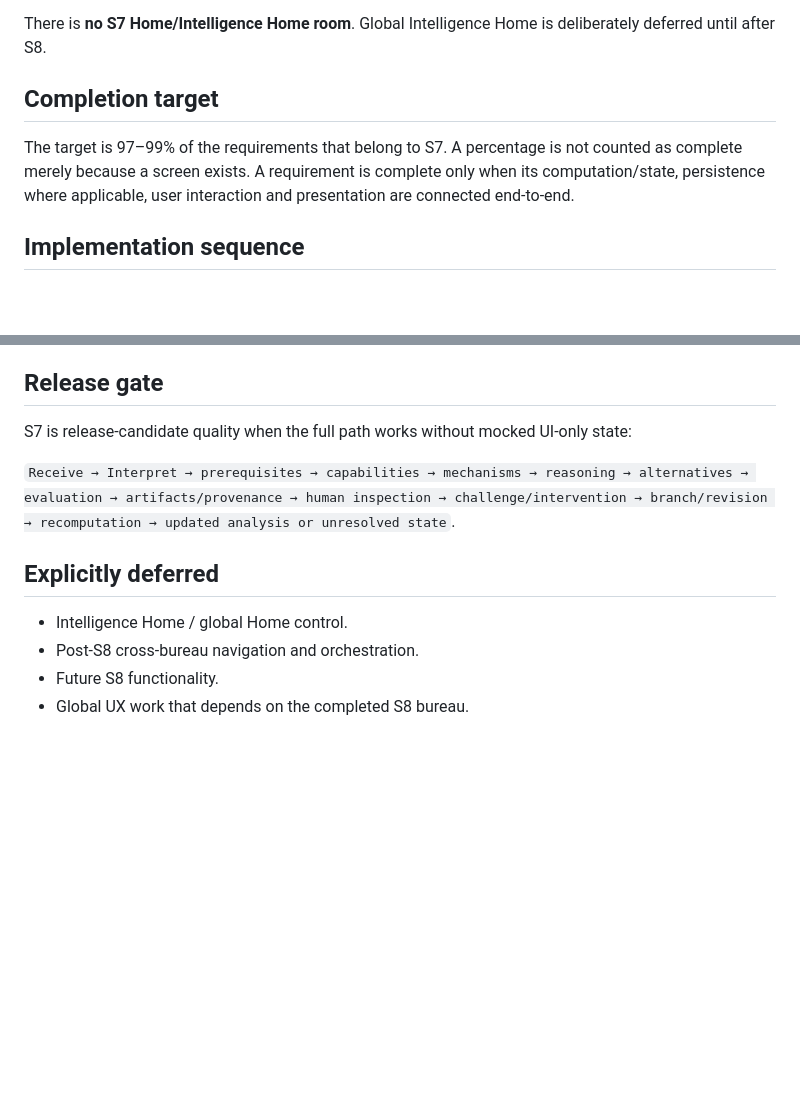
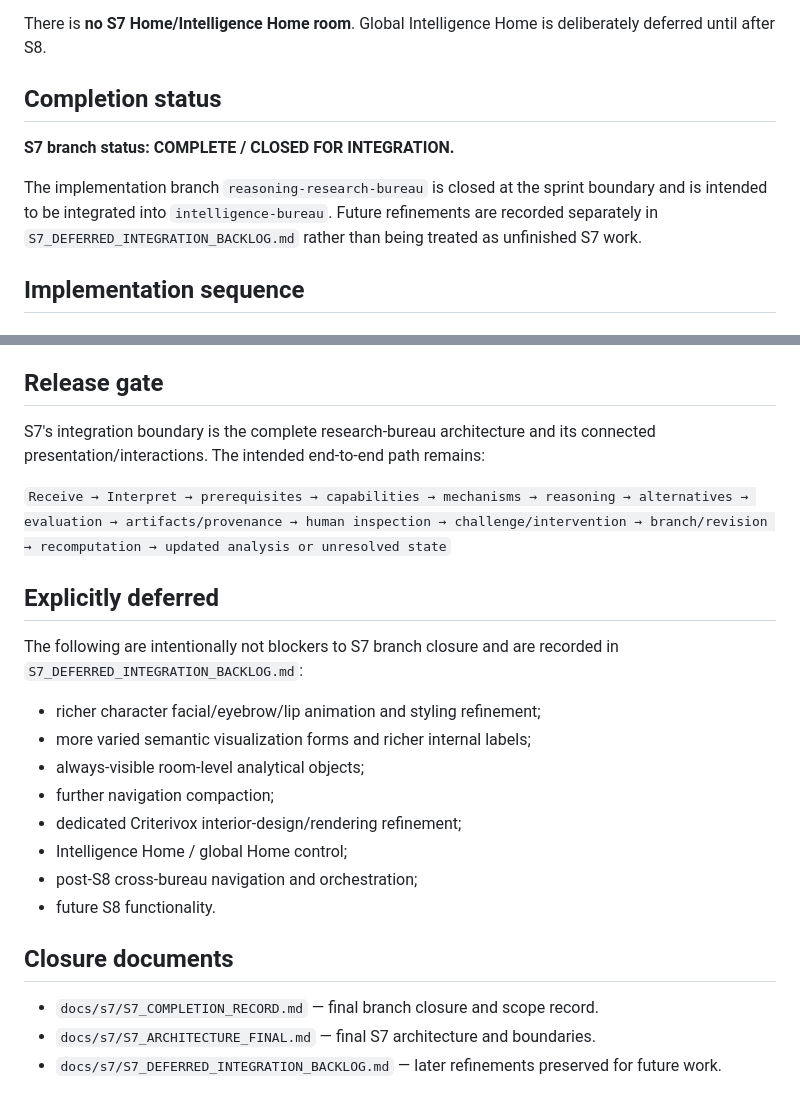
Before and after one commit to raisadevs-dev/Criterivox, a Markdown page: docs/s7/REASONING_RESEARCH_BUREAU_COMPLETION_ROADMAP.md, 2 parts joined by grey strips. Drawn GitHub-style; blank space fills up the shorter version.

Commit message:
docs(s7): mark reasoning research bureau complete

```diff
--- a/docs/s7/REASONING_RESEARCH_BUREAU_COMPLETION_ROADMAP.md
+++ b/docs/s7/REASONING_RESEARCH_BUREAU_COMPLETION_ROADMAP.md
@@ -10,9 +10,11 @@ S7 is the **Reasoning Research Bureau** under the Intelligence Bureau. It contai
 
 There is **no S7 Home/Intelligence Home room**. Global Intelligence Home is deliberately deferred until after S8.
 
-## Completion target
+## Completion status
 
-The target is 97–99% of the requirements that belong to S7. A percentage is not counted as complete merely because a screen exists. A requirement is complete only when its computation/state, persistence where applicable, user interaction and presentation are connected end-to-end.
+**S7 branch status: COMPLETE / CLOSED FOR INTEGRATION.**
+
+The implementation branch `reasoning-research-bureau` is closed at the sprint boundary and is intended to be integrated into `intelligence-bureau`. Future refinements are recorded separately in `S7_DEFERRED_INTEGRATION_BACKLOG.md` rather than being treated as unfinished S7 work.
 
 ## Implementation sequence
 
@@ -81,13 +83,25 @@ The target is 97–99% of the requirements that belong to S7. A percentage is no
 
 ## Release gate
 
-S7 is release-candidate quality when the full path works without mocked UI-only state:
+S7's integration boundary is the complete research-bureau architecture and its connected presentation/interactions. The intended end-to-end path remains:
 
-`Receive → Interpret → prerequisites → capabilities → mechanisms → reasoning → alternatives → evaluation → artifacts/provenance → human inspection → challenge/intervention → branch/revision → recomputation → updated analysis or unresolved state`.
+`Receive → Interpret → prerequisites → capabilities → mechanisms → reasoning → alternatives → evaluation → artifacts/provenance → human inspection → challenge/intervention → branch/revision → recomputation → updated analysis or unresolved state`
 
 ## Explicitly deferred
 
-- Intelligence Home / global Home control.
-- Post-S8 cross-bureau navigation and orchestration.
-- Future S8 functionality.
-- Global UX work that depends on the completed S8 bureau.
+The following are intentionally not blockers to S7 branch closure and are recorded in `S7_DEFERRED_INTEGRATION_BACKLOG.md`:
+
+- richer character facial/eyebrow/lip animation and styling refinement;
+- more varied semantic visualization forms and richer internal labels;
+- always-visible room-level analytical objects;
+- further navigation compaction;
+- dedicated Criterivox interior-design/rendering refinement;
+- Intelligence Home / global Home control;
+- post-S8 cross-bureau navigation and orchestration;
+- future S8 functionality.
+
+## Closure documents
+
+- `docs/s7/S7_COMPLETION_RECORD.md` — final branch closure and scope record.
+- `docs/s7/S7_ARCHITECTURE_FINAL.md` — final S7 architecture and boundaries.
+- `docs/s7/S7_DEFERRED_INTEGRATION_BACKLOG.md` — later refinements preserved for future work.
```
